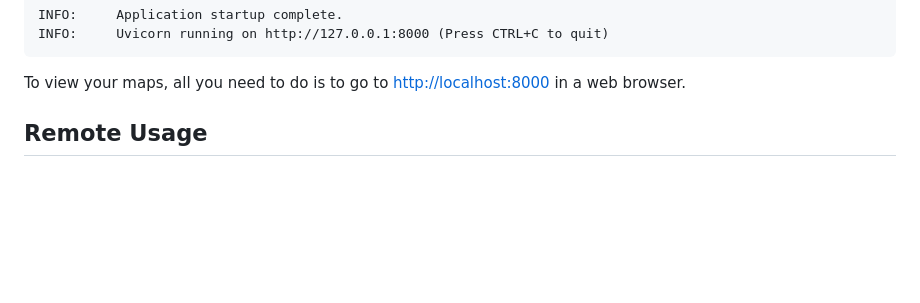
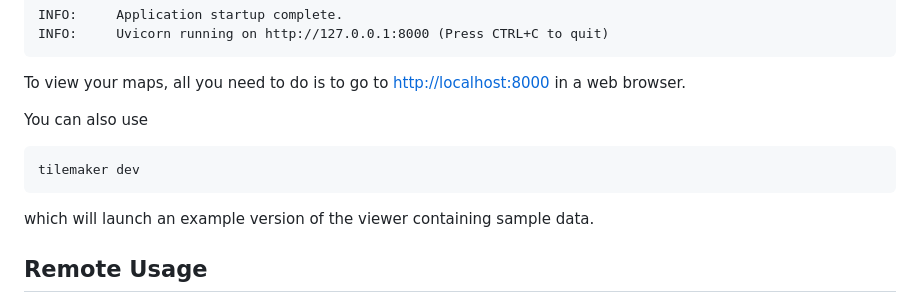
Before and after one commit to simonsobs/tilemaker, a Markdown page: README.md, the part around the change. Rendered like a GitHub page; blank space fills up the shorter version.

Commit message:
Add dev note

````diff
--- a/README.md
+++ b/README.md
@@ -68,6 +68,14 @@ INFO:     Uvicorn running on http://127.0.0.1:8000 (Press CTRL+C to quit)
 
 To view your maps, all you need to do is to go to
 [http://localhost:8000](http://localhost:8000) in a web browser.
+
+You can also use
+
+```
+tilemaker dev
+```
+
+which will launch an example version of the viewer containing sample data.
 
 
 Remote Usage
````
